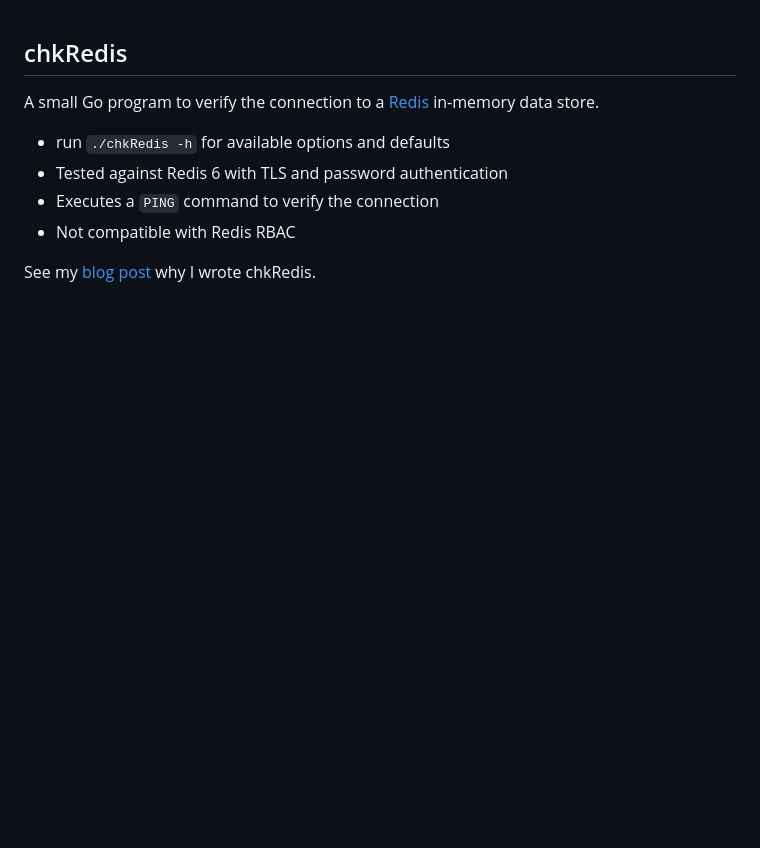
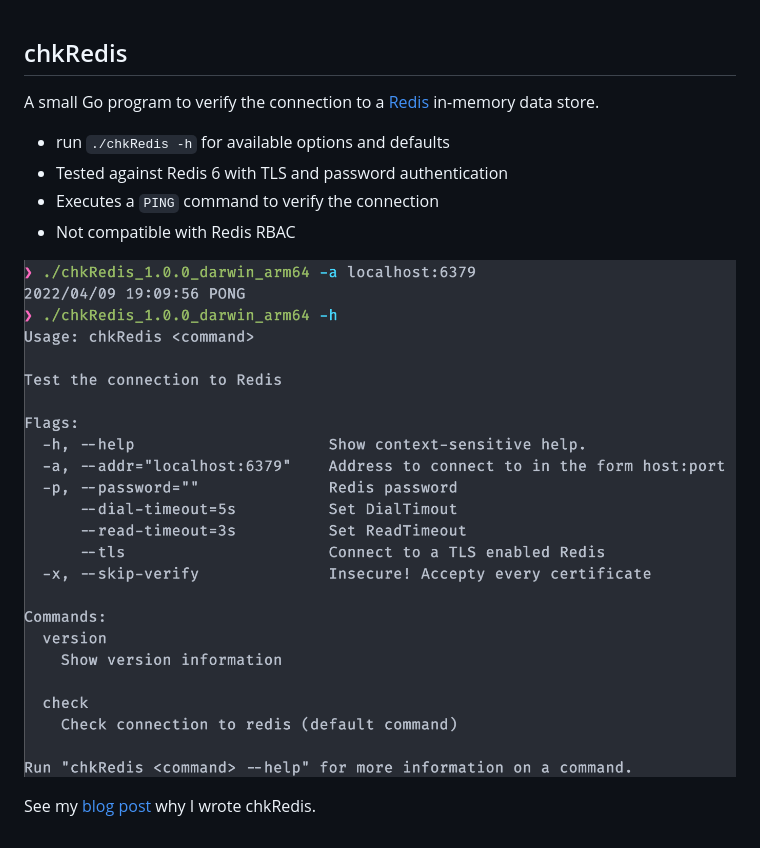
Before and after one commit to Allaman/chkRedis, a Markdown page: README.md, the part around the change. GitHub-like rendering; pictures changed too: screen.png (added); blank space fills up the shorter version.

Commit message:
doc: add screenshot

```diff
--- a/README.md
+++ b/README.md
@@ -7,4 +7,6 @@ A small Go program to verify the connection to a [Redis](https://redis.io/) in-m
 - Executes a `PING` command to verify the connection
 - Not compatible with Redis RBAC
 
+![](./screen.png)
+
 See my [blog post]() why I wrote chkRedis.
```
